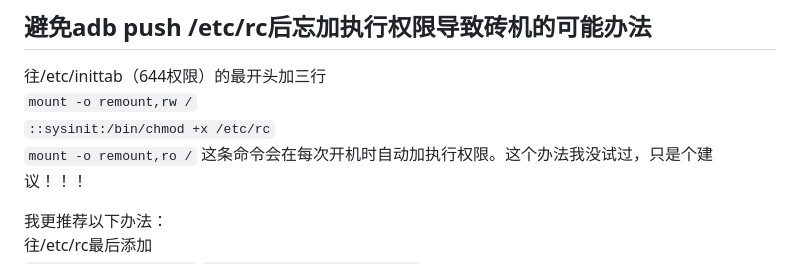
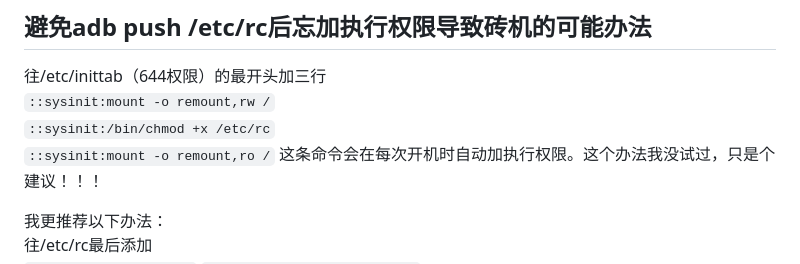
Before and after one commit to riuzenn/zte-4g-portable-wifi-advanced-webui, a Markdown page: README.md, the part around the change. GitHub-like rendering.

```diff
--- a/README.md
+++ b/README.md
@@ -8,9 +8,9 @@ http://192.168.0.1/goform/goform_set_cmd_process?goformId=SET_DEVICE_MODE&debug_
 http://192.168.0.1/goform/goform_set_cmd_process?goformId=SET_DEVICE_MODE&debug_enable=0
 ## 避免adb push /etc/rc后忘加执行权限导致砖机的可能办法
 往/etc/inittab（644权限）的最开头加三行
-`mount -o remount,rw /`
+`::sysinit:mount -o remount,rw /`
 `::sysinit:/bin/chmod +x /etc/rc`
-`mount -o remount,ro /`
+`::sysinit:mount -o remount,ro /`
 这条命令会在每次开机时自动加执行权限。这个办法我没试过，只是个建议！！！
 
 我更推荐以下办法：
```
